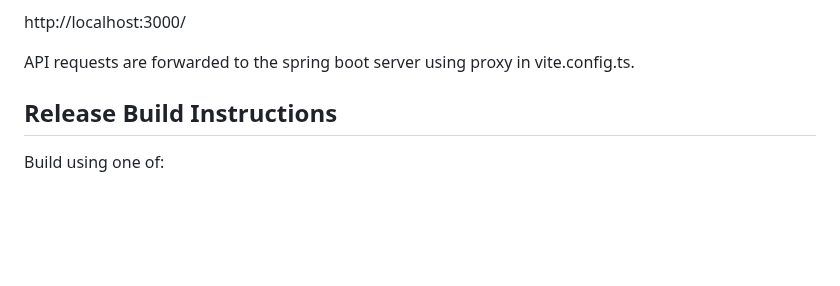
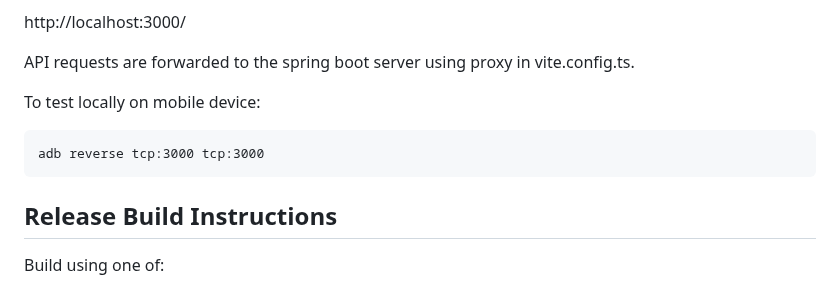
Before and after one commit to jg210/spring-experiments, a Markdown page: README.md, the part around the change. Drawn GitHub-style; blank space fills up the shorter version.

Commit message:
Add adb reverse command to README.md

````diff
--- a/README.md
+++ b/README.md
@@ -84,6 +84,12 @@ View the application using:
 http://localhost:3000/
 
 API requests are forwarded to the spring boot server using proxy in vite.config.ts.
+
+To test locally on mobile device:
+
+```
+adb reverse tcp:3000 tcp:3000
+```
 
 ## Release Build Instructions
 
````
